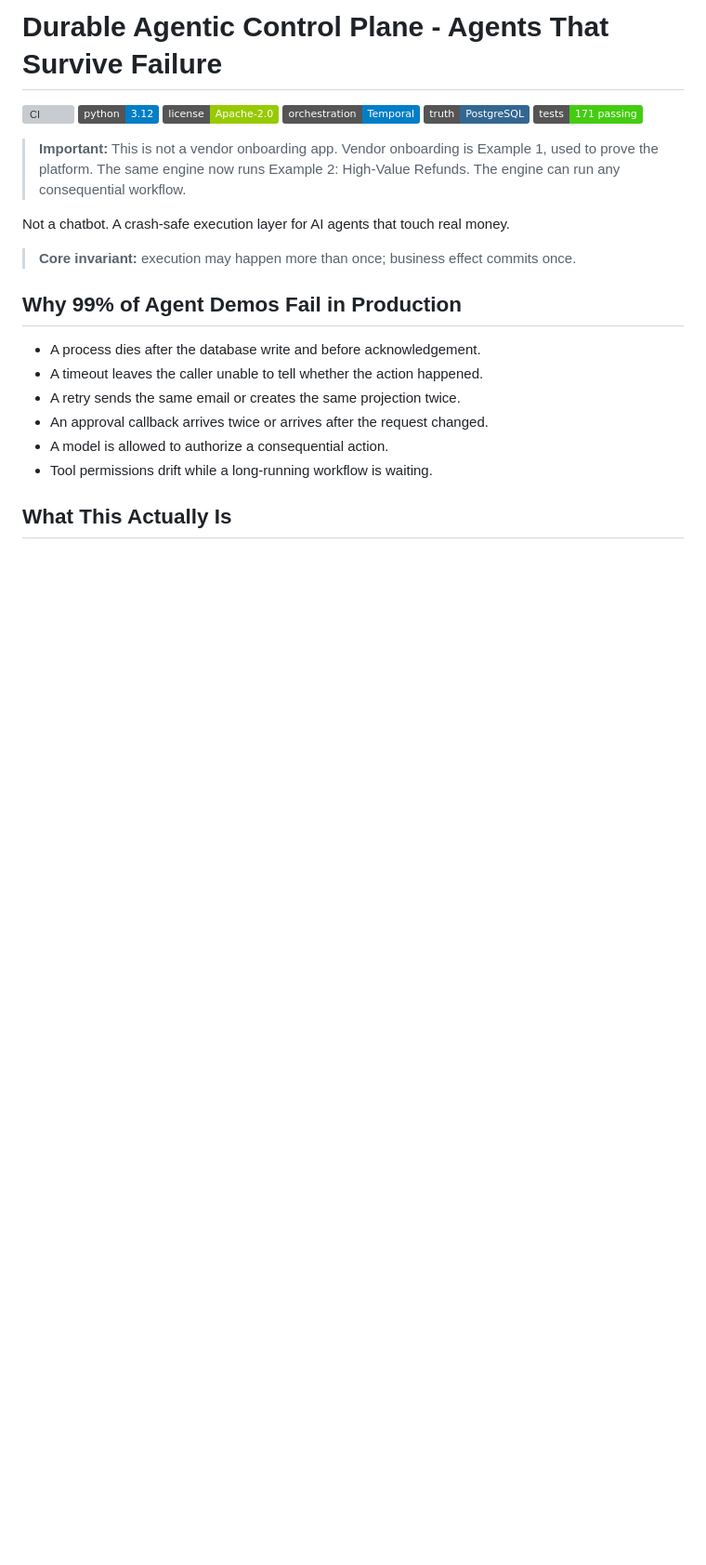
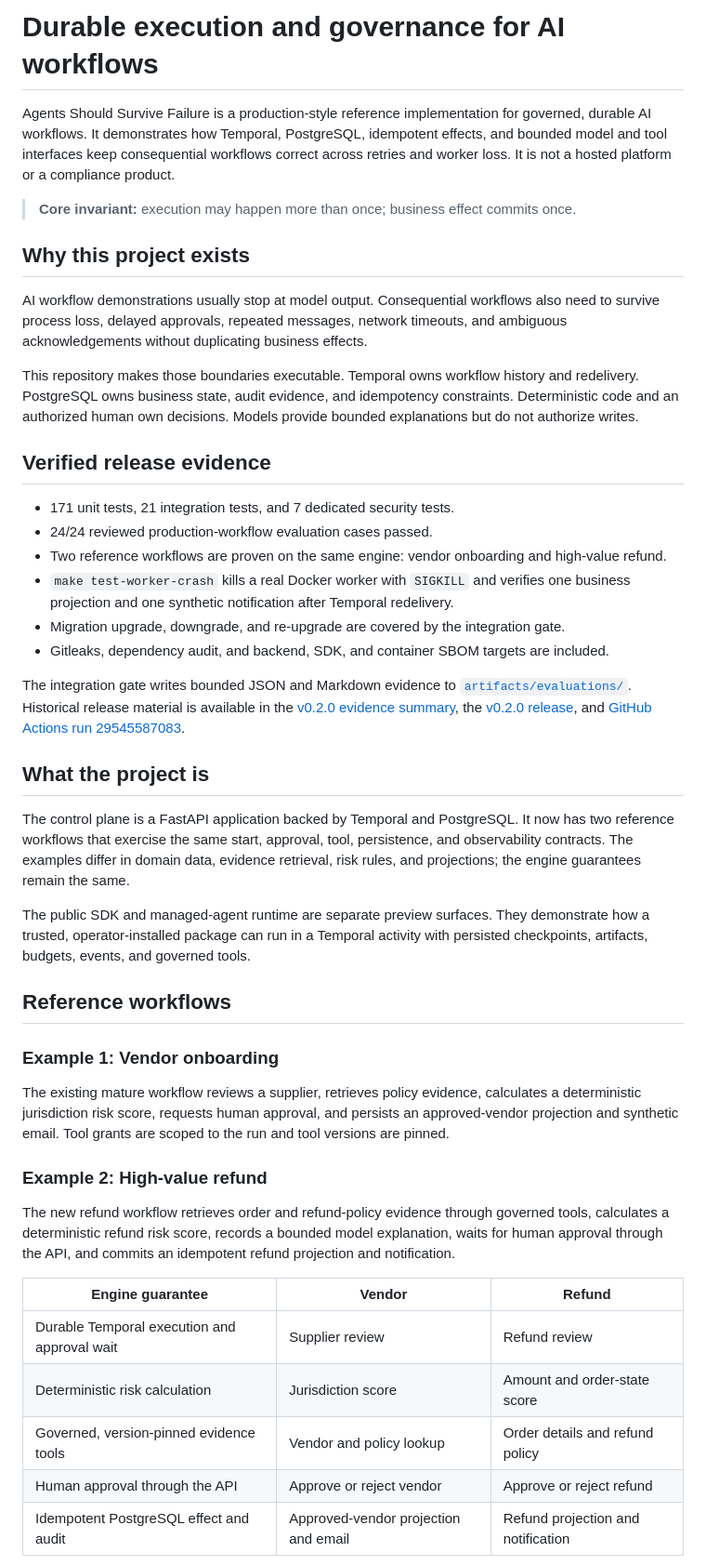
Before and after one commit to kabbersokhi-boop/agents-should-survive-failure, a Markdown page: README.md, the part around one of its changes. Shown at 93% size. Drawn GitHub-style; badges without logos; blank space fills up the shorter version; grey boxes are pictures that could not be loaded.

Commit message:
docs: restore professional portfolio README with vendor + refund as platform examples

```diff
--- a/README.md
+++ b/README.md
@@ -1,20 +1,68 @@
-# Durable Agentic Control Plane - Agents That Survive Failure
+# Durable execution and governance for AI workflows
 
-[![CI](https://github.com/kabbersokhi-boop/agents-should-survive-failure/actions/workflows/ci.yml/badge.svg)](https://github.com/kabbersokhi-boop/agents-should-survive-failure/actions/workflows/ci.yml) [![Python 3.12](https://img.shields.io/badge/python-3.12-blue)](https://www.python.org/downloads/release/python-3120/) [![Apache-2.0](https://img.shields.io/badge/license-Apache--2.0-green)](LICENSE) [![Temporal](https://img.shields.io/badge/orchestration-Temporal-blue)](https://temporal.io/) [![PostgreSQL](https://img.shields.io/badge/truth-PostgreSQL-336791)](https://www.postgresql.org/) [![Tests passing](https://img.shields.io/badge/tests-171%20passing-brightgreen)](https://github.com/kabbersokhi-boop/agents-should-survive-failure/actions)
-
-> **Important:** This is not a vendor onboarding app. Vendor onboarding is Example 1, used to prove the platform. The same engine now runs Example 2: High-Value Refunds. The engine can run any consequential workflow.
-
-Not a chatbot. A crash-safe execution layer for AI agents that touch real money.
+Agents Should Survive Failure is a production-style reference implementation for governed,
+durable AI workflows. It demonstrates how Temporal, PostgreSQL, idempotent effects, and bounded
+model and tool interfaces keep consequential workflows correct across retries and worker loss.
+It is not a hosted platform or a compliance product.
 
 > **Core invariant:** execution may happen more than once; business effect commits once.
 
-## Why 99% of Agent Demos Fail in Production
+## Why this project exists
 
-- A process dies after the database write and before acknowledgement.
-- A timeout leaves the caller unable to tell whether the action happened.
-- A retry sends the same email or creates the same projection twice.
-- An approval callback arrives twice or arrives after the request changed.
-- A model is allowed to authorize a consequential action.
-- Tool permissions drift while a long-running workflow is waiting.
+AI workflow demonstrations usually stop at model output. Consequential workflows also need to
+survive process loss, delayed approvals, repeated messages, network timeouts, and ambiguous
+acknowledgements without duplicating business effects.
 
-## What This Actually Is
+This repository makes those boundaries executable. Temporal owns workflow history and redelivery.
+PostgreSQL owns business state, audit evidence, and idempotency constraints. Deterministic code
+and an authorized human own decisions. Models provide bounded explanations but do not authorize
+writes.
+
+## Verified release evidence
+
+- 171 unit tests, 21 integration tests, and 7 dedicated security tests.
+- 24/24 reviewed production-workflow evaluation cases passed.
+- Two reference workflows are proven on the same engine: vendor onboarding and high-value refund.
+- `make test-worker-crash` kills a real Docker worker with `SIGKILL` and verifies one business
+  projection and one synthetic notification after Temporal redelivery.
+- Migration upgrade, downgrade, and re-upgrade are covered by the integration gate.
+- Gitleaks, dependency audit, and backend, SDK, and container SBOM targets are included.
+
+The integration gate writes bounded JSON and Markdown evidence to
+[`artifacts/evaluations/`](artifacts/evaluations/). Historical release material is available in
+the [v0.2.0 evidence summary](docs/evidence/v0.2.0.md), the [v0.2.0 release](https://github.com/kabbersokhi-boop/agents-should-survive-failure/releases/tag/v0.2.0),
+and [GitHub Actions run 29545587083](https://github.com/kabbersokhi-boop/agents-should-survive-failure/actions/runs/29545587083).
+
+## What the project is
+
+The control plane is a FastAPI application backed by Temporal and PostgreSQL. It now has two
+reference workflows that exercise the same start, approval, tool, persistence, and observability
+contracts. The examples differ in domain data, evidence retrieval, risk rules, and projections;
+the engine guarantees remain the same.
+
+The public SDK and managed-agent runtime are separate preview surfaces. They demonstrate how a
+trusted, operator-installed package can run in a Temporal activity with persisted checkpoints,
+artifacts, budgets, events, and governed tools.
+
+## Reference workflows
+
+### Example 1: Vendor onboarding
+
+The existing mature workflow reviews a supplier, retrieves policy evidence, calculates a
+deterministic jurisdiction risk score, requests human approval, and persists an approved-vendor
+projection and synthetic email. Tool grants are scoped to the run and tool versions are pinned.
+
+### Example 2: High-value refund
+
+The new refund workflow retrieves order and refund-policy evidence through governed tools,
+calculates a deterministic refund risk score, records a bounded model explanation, waits for
+human approval through the API, and commits an idempotent refund projection and notification.
+
+| Engine guarantee | Vendor | Refund |
+| --- | --- | --- |
+| Durable Temporal execution and approval wait | Supplier review | Refund review |
+| Deterministic risk calculation | Jurisdiction score | Amount and order-state score |
+| Governed, version-pinned evidence tools | Vendor and policy lookup | Order details and refund policy |
+| Human approval through the API | Approve or reject vendor | Approve or reject refund |
+| Idempotent PostgreSQL effect and audit | Approved-vendor projection and email | Refund projection and notification |
+
```
Also changed, not shown: other parts of README.md (+98 -91 lines).
